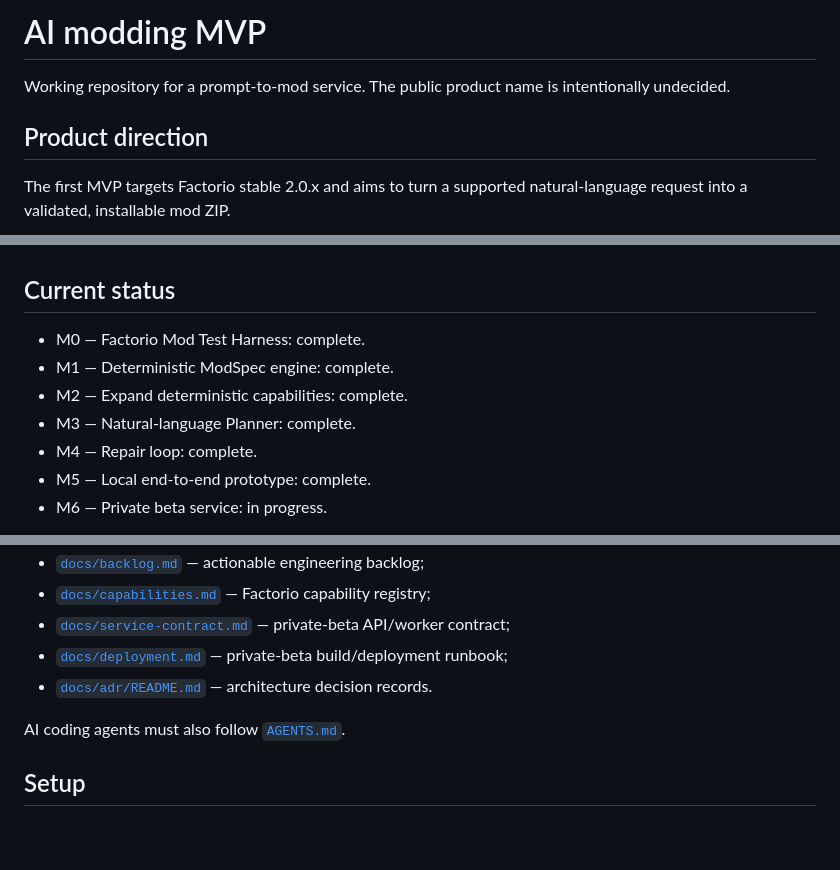
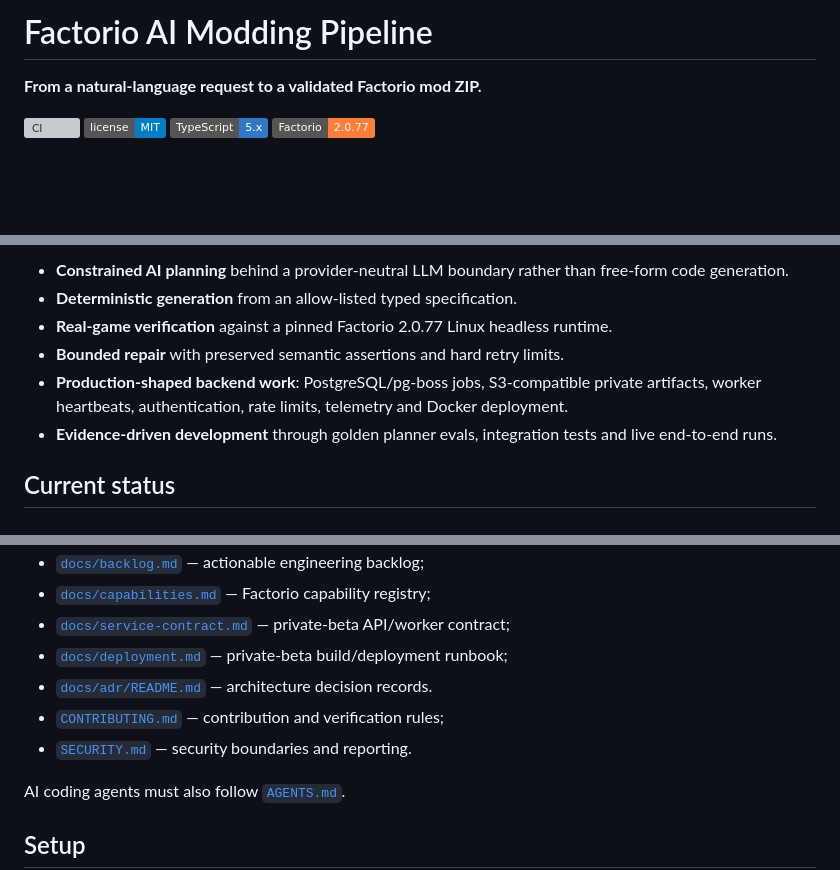
Before and after one commit to arttvad9r/modding-mvp, a Markdown page: README.md, 3 parts joined by grey strips. Rendered like a GitHub page; badges without logos; blank space fills up the shorter version; grey boxes are pictures that could not be loaded.

Commit message:
docs: improve public project presentation

```diff
--- a/README.md
+++ b/README.md
@@ -1,7 +1,9 @@
-# AI modding MVP
+# Factorio AI Modding Pipeline
 
-Working repository for a prompt-to-mod service. The public product name is intentionally undecided.
+**From a natural-language request to a validated Factorio mod ZIP.**
 
-## Product direction
-The first MVP targets Factorio stable 2.0.x and aims to turn a supported natural-language request into a validated, installable mod ZIP.
+[![CI](https://github.com/arttvad9r/modding-mvp/actions/workflows/ci.yml/badge.svg)](https://github.com/arttvad9r/modding-mvp/actions/workflows/ci.yml)
+[![License: MIT](https://img.shields.io/badge/license-MIT-blue.svg)](LICENSE)
+[![TypeScript](https://img.shields.io/badge/TypeScript-5.x-3178C6?logo=typescript&logoColor=white)](https://www.typescriptlang.org/)
+[![Factorio](https://img.shields.io/badge/Factorio-2.0.77-orange)](https://www.factorio.com/)
 
@@ -9,10 +25,9 @@ The project deliberately starts with prototype-stage modifications and one game.
+- **Constrained AI planning** behind a provider-neutral LLM boundary rather than free-form code generation.
+- **Deterministic generation** from an allow-listed typed specification.
+- **Real-game verification** against a pinned Factorio 2.0.77 Linux headless runtime.
+- **Bounded repair** with preserved semantic assertions and hard retry limits.
+- **Production-shaped backend work**: PostgreSQL/pg-boss jobs, S3-compatible private artifacts, worker heartbeats, authentication, rate limits, telemetry and Docker deployment.
+- **Evidence-driven development** through golden planner evals, integration tests and live end-to-end runs.
 
 ## Current status
-- M0 — Factorio Mod Test Harness: complete.
-- M1 — Deterministic ModSpec engine: complete.
-- M2 — Expand deterministic capabilities: complete.
-- M3 — Natural-language Planner: complete.
-- M4 — Repair loop: complete.
-- M5 — Local end-to-end prototype: complete.
-- M6 — Private beta service: in progress.
 
@@ -31,6 +48,8 @@ Key documents:
 - [`docs/service-contract.md`](docs/service-contract.md) — private-beta API/worker contract;
 - [`docs/deployment.md`](docs/deployment.md) — private-beta build/deployment runbook;
 - [`docs/adr/README.md`](docs/adr/README.md) — architecture decision records.
+- [`CONTRIBUTING.md`](CONTRIBUTING.md) — contribution and verification rules;
+- [`SECURITY.md`](SECURITY.md) — security boundaries and reporting.
 
 AI coding agents must also follow [`AGENTS.md`](AGENTS.md).
 
```
Also changed, not shown: other parts of README.md (+18 -2 lines), CONTRIBUTING.md (added, +36 -0 lines), SECURITY.md (added, +21 -0 lines).
